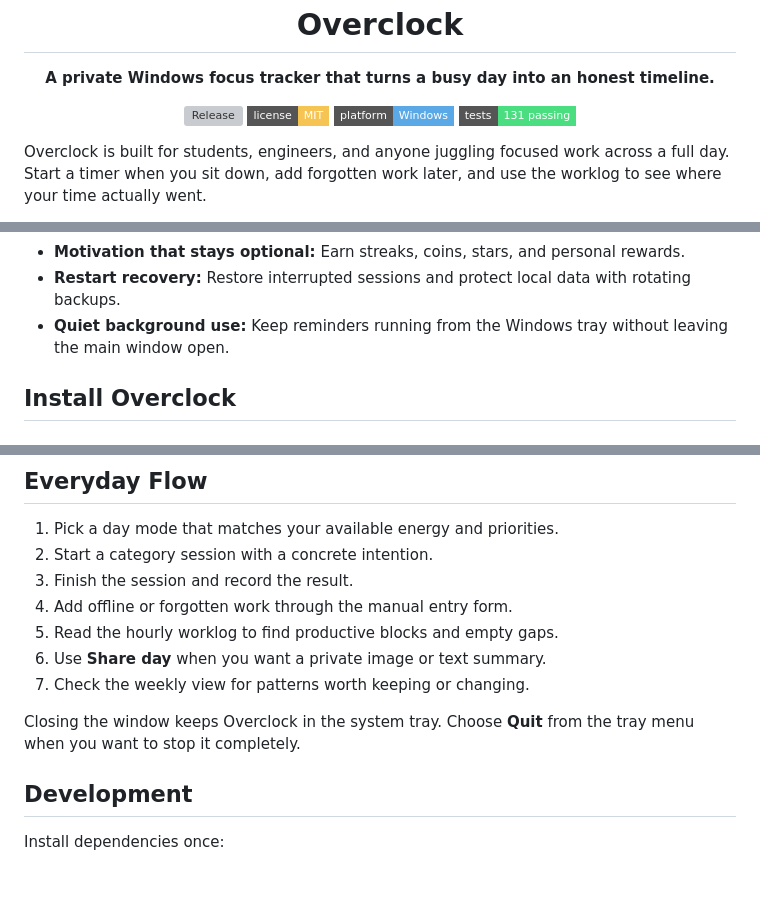
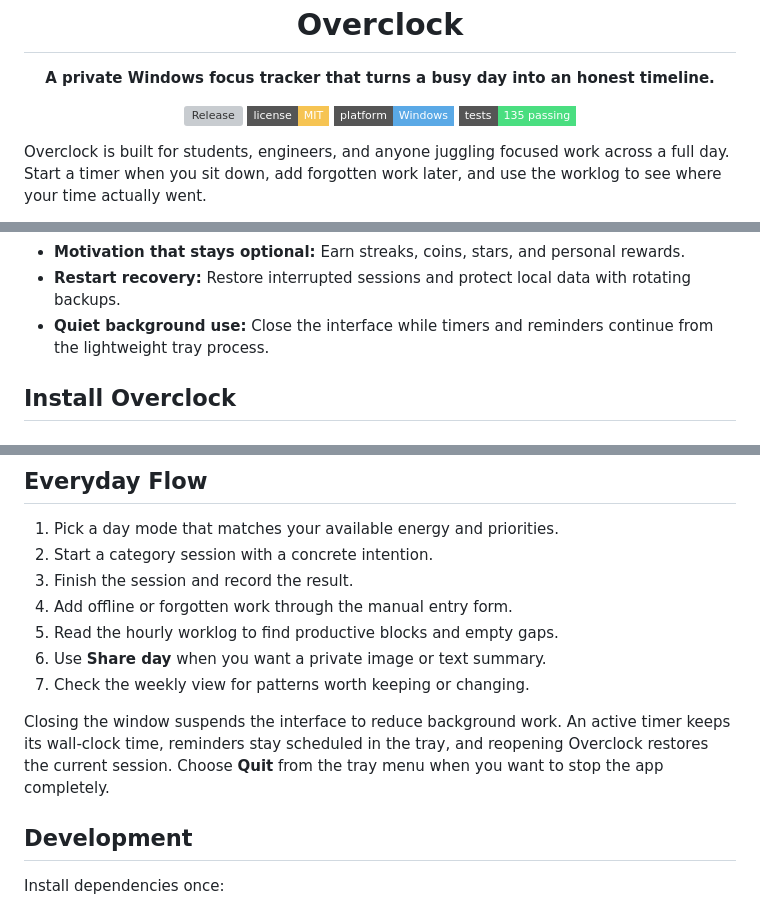
Before and after one commit to dhrish-s/OVERCLOCK, a Markdown page: README.md, 3 parts joined by grey strips. Rendered like a GitHub page; badges without logos; blank space fills up the shorter version; grey boxes are pictures that could not be loaded.

Commit message:
Document lightweight background behavior

```diff
--- a/README.md
+++ b/README.md
@@ -8,7 +8,7 @@
   [![Release](https://img.shields.io/github/v/release/dhrish-s/OVERCLOCK?style=flat-square&color=4ade80)](https://github.com/dhrish-s/OVERCLOCK/releases/latest)
   [![License: MIT](https://img.shields.io/badge/license-MIT-f6c453?style=flat-square)](LICENSE)
   [![Platform: Windows](https://img.shields.io/badge/platform-Windows-5aa9e6?style=flat-square)](#install-overclock)
-  [![Tests: 131](https://img.shields.io/badge/tests-131%20passing-4ade80?style=flat-square)](#development)
+  [![Tests: 135](https://img.shields.io/badge/tests-135%20passing-4ade80?style=flat-square)](#development)
 </div>
 
 Overclock is built for students, engineers, and anyone juggling focused work across a full day. Start a timer when you sit down, add forgotten work later, and use the worklog to see where your time actually went.
@@ -86,7 +86,7 @@ The gallery below uses synthetic sample activity created only for these screensh
 - **Weekly insights:** Review time, sessions, completed work, and category patterns.
 - **Motivation that stays optional:** Earn streaks, coins, stars, and personal rewards.
 - **Restart recovery:** Restore interrupted sessions and protect local data with rotating backups.
-- **Quiet background use:** Keep reminders running from the Windows tray without leaving the main window open.
+- **Quiet background use:** Close the interface while timers and reminders continue from the lightweight tray process.
 
 ## Install Overclock
 
@@ -163,7 +163,7 @@ This opens Overclock directly from the repository. You can also run `npm run dis
 6. Use **Share day** when you want a private image or text summary.
 7. Check the weekly view for patterns worth keeping or changing.
 
-Closing the window keeps Overclock in the system tray. Choose **Quit** from the tray menu when you want to stop it completely.
+Closing the window suspends the interface to reduce background work. An active timer keeps its wall-clock time, reminders stay scheduled in the tray, and reopening Overclock restores the current session. Choose **Quit** from the tray menu when you want to stop the app completely.
 
 ## Development
 
```
